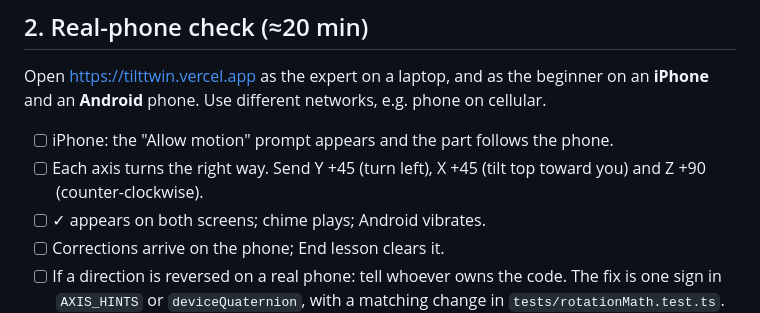
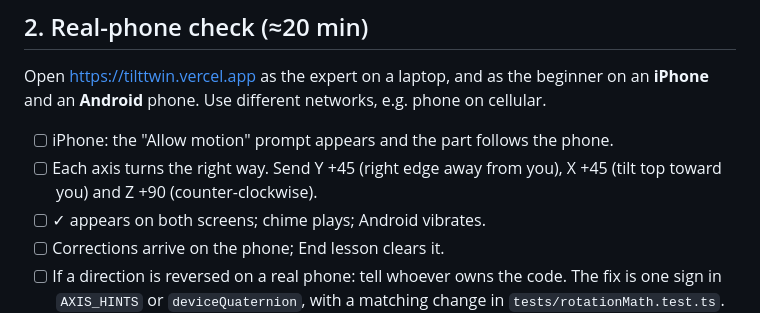
Before and after one commit to Kevin398/CPSC581-TiltTwin, a Markdown page: docs/TEAM-CHECKLIST.md, the part around the change. Rendered like a GitHub page.

```diff
--- a/docs/TEAM-CHECKLIST.md
+++ b/docs/TEAM-CHECKLIST.md
@@ -14,7 +14,7 @@ accounts or real phones. They're in order, with rough times.
 Open https://tilttwin.vercel.app as the expert on a laptop, and as the beginner on an **iPhone** and an **Android** phone. Use different networks, e.g. phone on cellular.
 
 - [ ] iPhone: the "Allow motion" prompt appears and the part follows the phone.
-- [ ] Each axis turns the right way. Send Y +45 (turn left), X +45 (tilt top toward you) and Z +90 (counter-clockwise).
+- [ ] Each axis turns the right way. Send Y +45 (right edge away from you), X +45 (tilt top toward you) and Z +90 (counter-clockwise).
 - [ ] ✓ appears on both screens; chime plays; Android vibrates.
 - [ ] Corrections arrive on the phone; End lesson clears it.
 - [ ] If a direction is reversed on a real phone: tell whoever owns the code. The fix is one sign in `AXIS_HINTS` or `deviceQuaternion`, with a matching change in `tests/rotationMath.test.ts`.
```
Also changed, not shown: README.md (+1 -1 lines), docs/design/screenshots/v2-beginner-matched.png, docs/design/screenshots/v2-beginner-start.png, docs/design/screenshots/v2-beginner-turning.png, docs/design/screenshots/v2-expert-live.png, docs/design/screenshots/v2-expert-matched.png, 4 other files.
